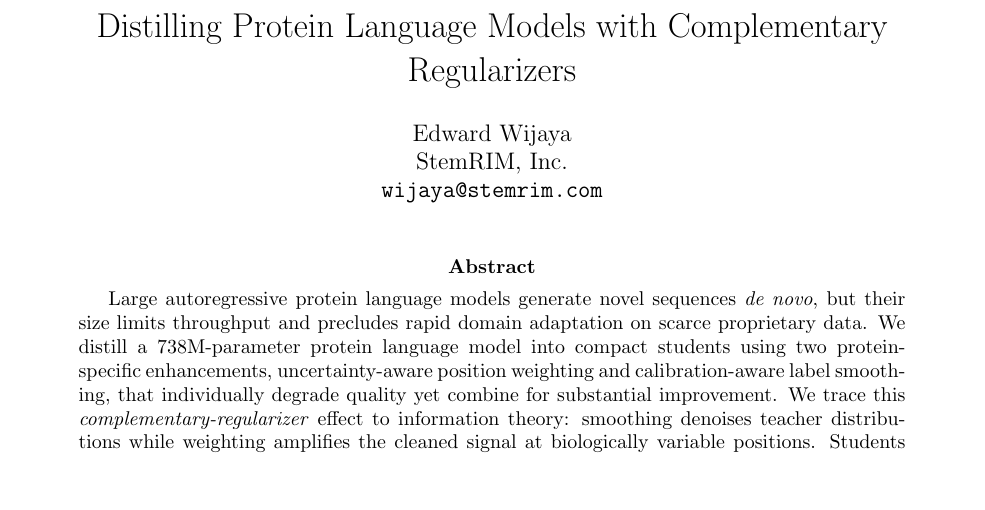
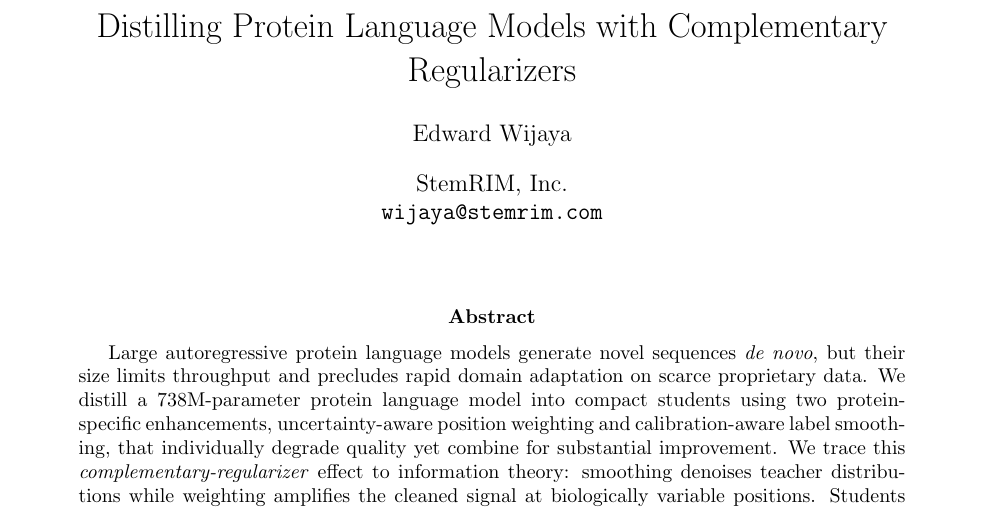
Before and after one commit to ewijaya/protein-lm-distill, a LaTeX paper (paper/main.tex, which reads paper/sections/preamble.tex): part of page 1 of 20, cut so that both start at the same text, the shorter picture padded with empty space. Compiled offline with pdfLaTeX.

Commit message:
refactor: use authblk package for author/affiliation formatting

```diff
--- a/paper/main.tex
+++ b/paper/main.tex
@@ -4,11 +4,9 @@
 
 \title{Distilling Protein Language Models with Complementary Regularizers}
 
-\author{
-  Edward Wijaya \\
-  StemRIM, Inc. \\
-  \texttt{wijaya@stemrim.com}
-}
+\author{Edward Wijaya}
+\affil{StemRIM, Inc.\\
+  \texttt{wijaya@stemrim.com}}
 
 \date{}
 
--- a/paper/sections/preamble.tex
+++ b/paper/sections/preamble.tex
@@ -6,6 +6,7 @@
 \usepackage{booktabs}
 \usepackage{multirow}
 \usepackage{xcolor}
+\usepackage{authblk}
 \usepackage[margin=1in]{geometry}
 
 \hypersetup{
```
Also changed, not shown: paper/main.pdf.
